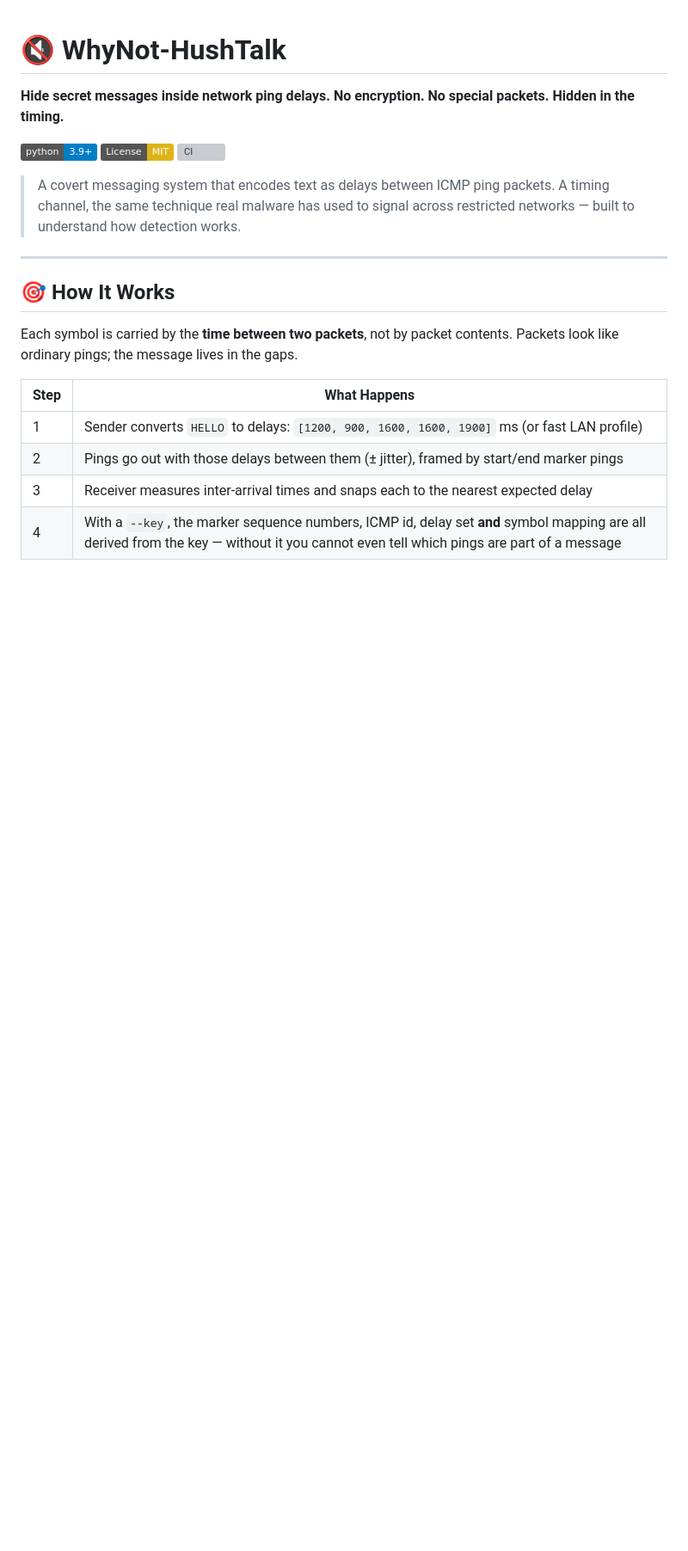
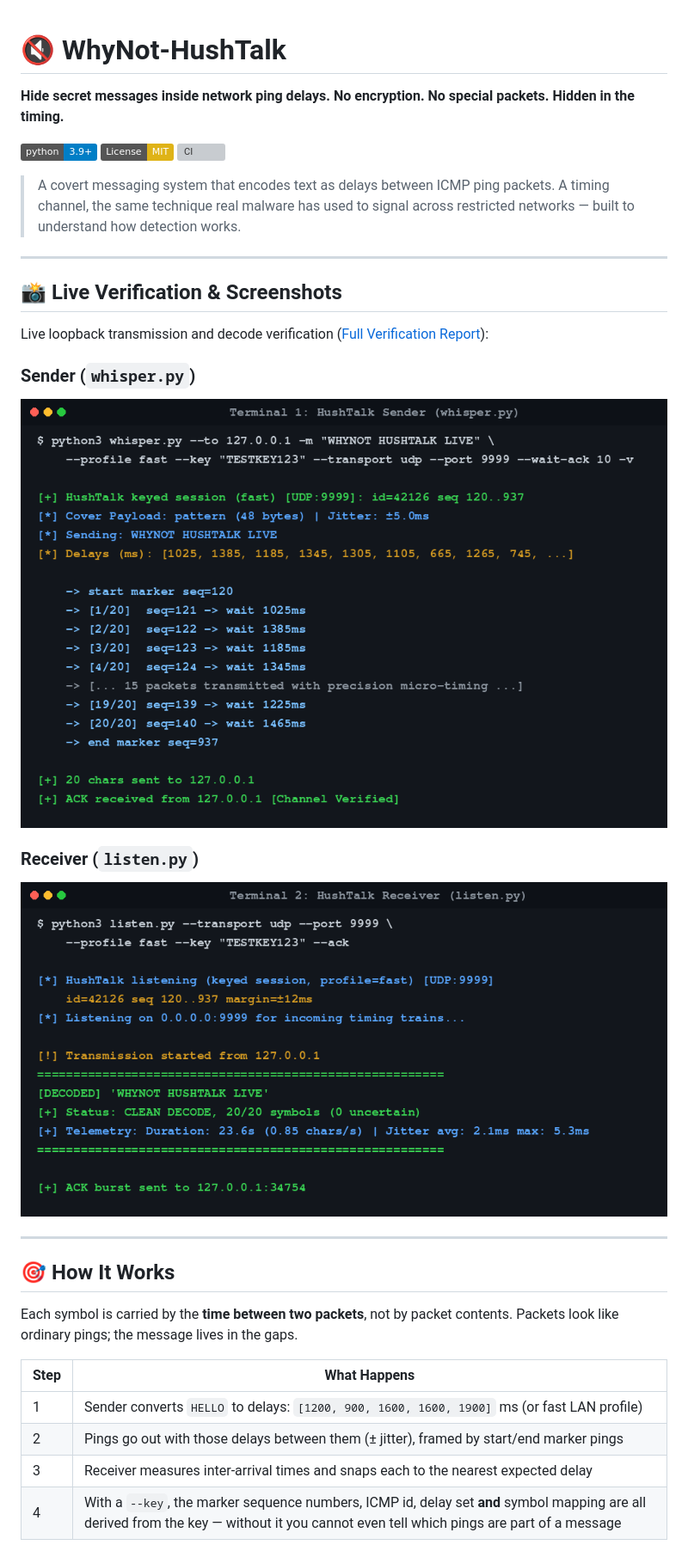
Before and after one commit to Abdullah-Al-Raju/WhyNot-HushTalk, a Markdown page: README.md, the part around one of its changes. Shown at 86% size. GitHub-like rendering; pictures changed too: hushtalk-listener.png, sender.png; badges without logos; blank space fills up the shorter version; grey boxes are pictures that could not be loaded.

Commit message:
Update README, add verification report, and update terminal screenshots

```diff
--- a/README.md
+++ b/README.md
@@ -7,6 +7,18 @@
 [![CI](https://github.com/Abdullah-Al-Raju/WhyNot-HushTalk/actions/workflows/ci.yml/badge.svg)](https://github.com/Abdullah-Al-Raju/WhyNot-HushTalk/actions)
 
 > A covert messaging system that encodes text as delays between ICMP ping packets. A timing channel, the same technique real malware has used to signal across restricted networks — built to understand how detection works.
+
+---
+
+## 📸 Live Verification & Screenshots
+
+Live loopback transmission and decode verification ([Full Verification Report](VERIFICATION_REPORT.md)):
+
+### Sender (`whisper.py`)
+![HushTalk Sender](sender.png)
+
+### Receiver (`listen.py`)
+![HushTalk Receiver](hushtalk-listener.png)
 
 ---
 
```
Also changed, not shown: other parts of README.md (+24 -12 lines), VERIFICATION_REPORT.md (added, +52 -0 lines).
